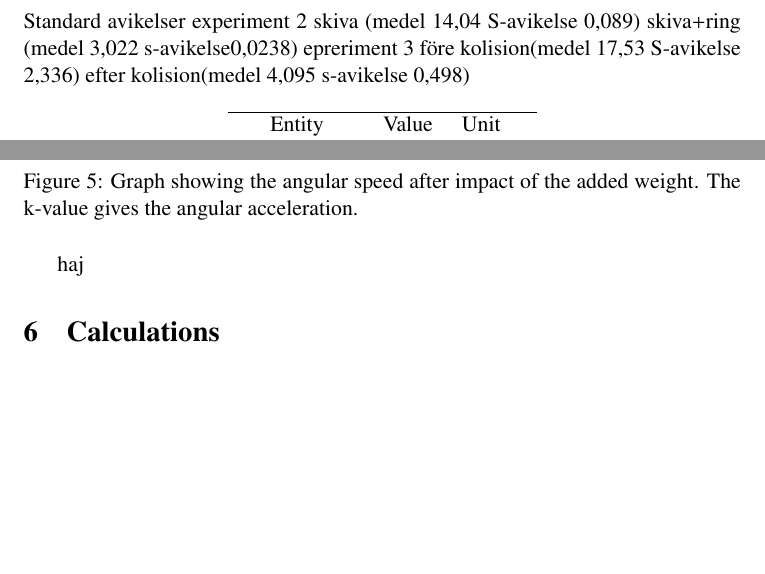
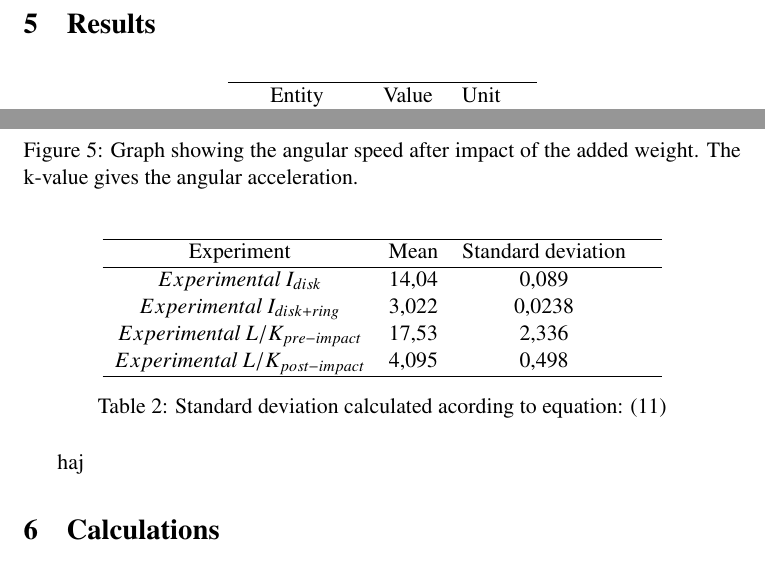
Before and after one commit to JonathanJohanson/Labbraport.MH, a LaTeX document (labbraportMH.tex): two parts of pages 7 and 9 of 9 before the commit and two parts of pages 7 and 9 of 10 after it, joined at a grey line, cut at the place of the change, the shorter picture padded with empty space. Compiled offline with pdfLaTeX.

Commit message:
Uppdatera rapport

```diff
--- a/labbraportMH.tex
+++ b/labbraportMH.tex
@@ -210,9 +211,9 @@ förklaras.
 uppsugningstestet. Tabell 1 visar uppsugningshastigheterna för tvättsvamparna A och B.”
 \end{comment}
 
-Standard avikelser
-experiment 2 skiva (medel 14,04 S-avikelse 0,089) skiva+ring (medel 3,022 s-avikelse0,0238)
-epreriment 3 före kolision(medel 17,53 S-avikelse 2,336) efter kolision(medel 4,095 s-avikelse 0,498)
+
+
+
 
 
 \begin{table}[H]
@@ -278,3 +284,18 @@ fisk
+\begin{table}[H]
+\centering
+\begin{tabular}{c c c c}
+\hline
+Experiment & Mean  & Standard deviation \\
+\hline
+$Experimental \:I_{disk}$ & 14,04 & 0,089 &\\
+$Experimental \:I_{disk+ring}$ & 3,022 & 0,0238 &\\
+$Experimental \:L/K_{pre-impact}$ & 17,53 & 2,336 &\\
+$Experimental \:L/K_{post-impact}$ & 4,095 & 0,498 &\\
+\hline
+\end{tabular}
+\caption{Standard deviation calculated acording to equation: \eqref{deviat}}
+\label{tab:standard-dev}
+\end{table}
 
 haj
 
```
Also changed, not shown: labbraportMH.pdf, labbraportMH.tex (8 more changed lines).
